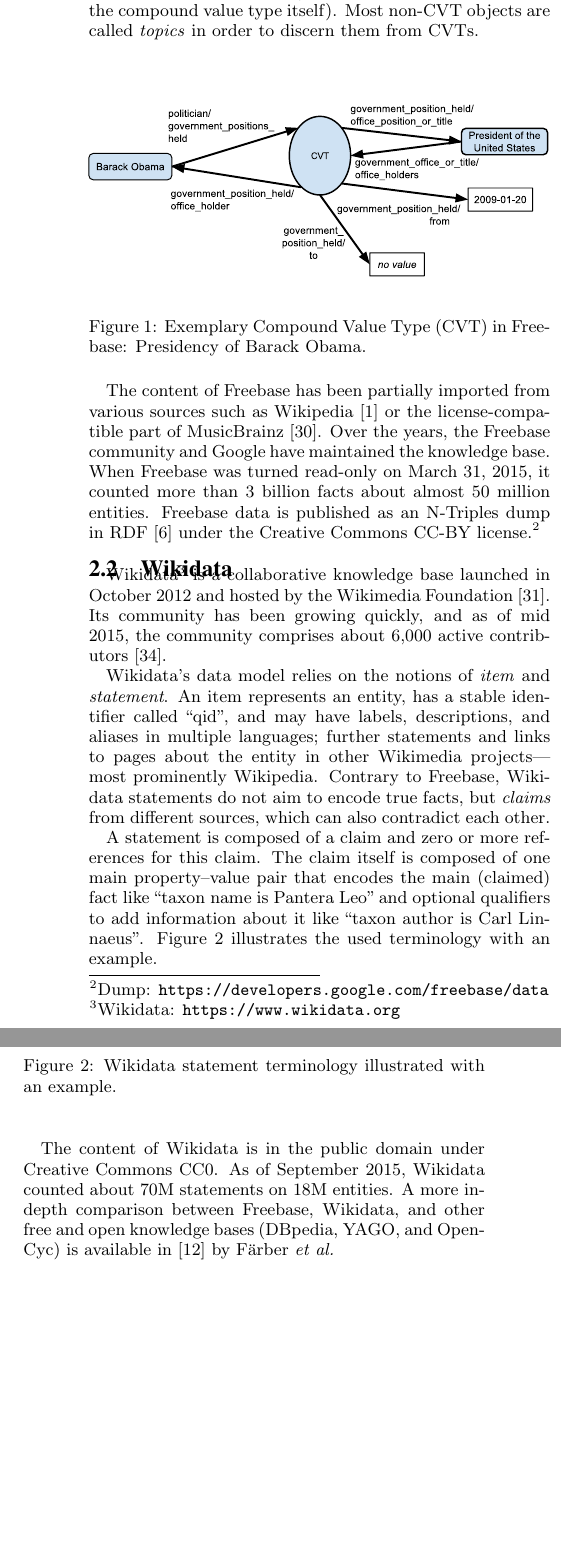
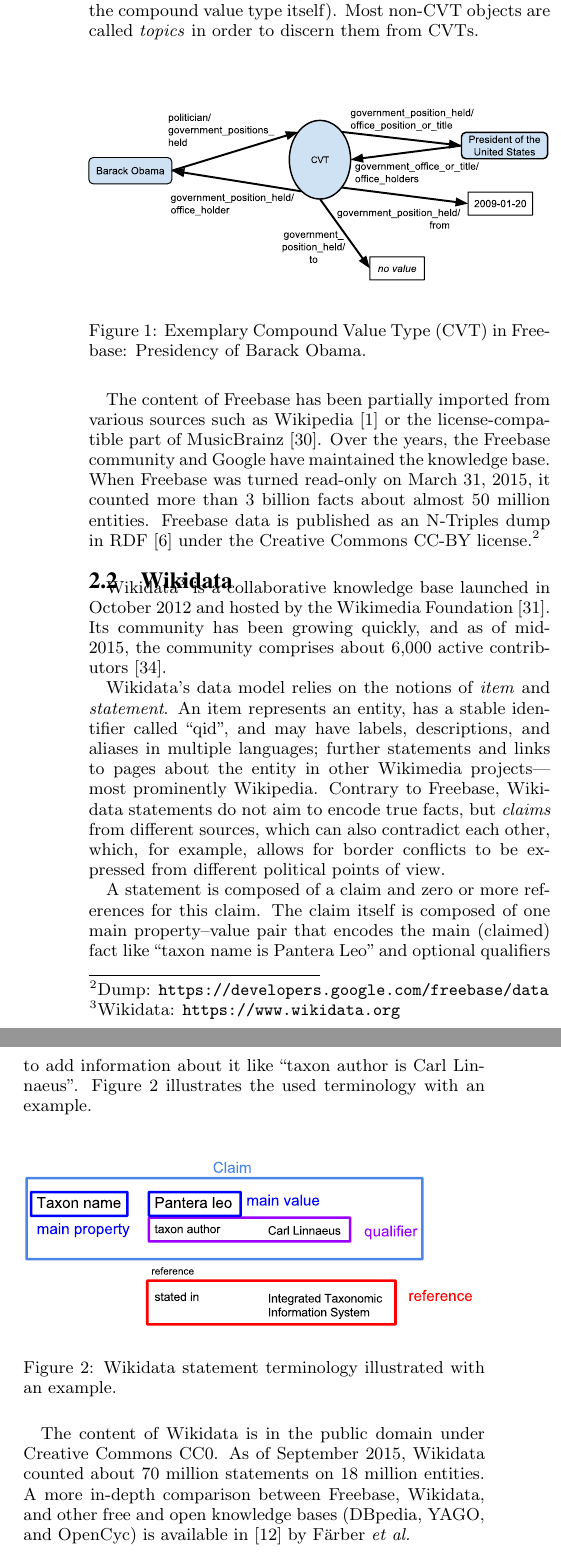
Before and after one commit to tomayac/primary-sources-tool-paper, a LaTeX paper (paper.tex): two parts of the columns of page 2 of 9, joined at a grey line, cut so that both start at the same text, the shorter picture padded with empty space. Compiled offline with pdfLaTeX.

Commit message:
Reworked Section 2.2.

```diff
--- a/paper.tex
+++ b/paper.tex
@@ -184,7 +184,7 @@
 Wikidata\footnote{Wikidata: \url{https://www.wikidata.org}}
 is a~collaborative knowledge base
 launched in October 2012 and hosted by the Wikimedia Foundation~\cite{vrandevcic2014wikidata}.
-Its community has been growing quickly, and as of mid 2015,
+Its community has been growing quickly, and as of mid-2015,
 the community comprises about 6,000 active contributors~\cite{wikidatastats}.
 
 Wikidata's data model relies on the notions of \emph{item} and \emph{statement}.
@@ -192,7 +192,9 @@
 descriptions, and aliases in multiple languages; further statements and links to pages
 about the entity in other Wikimedia projects---most prominently Wikipedia.
 Contrary to Freebase, Wikidata statements do not aim to encode true facts,
-but \emph{claims} from different sources, which can also contradict each other.
+but \emph{claims} from different sources, which can also contradict each other,
+which, for example, allows for border conflicts to be expressed
+from different political points of view.
 
 A~statement is composed of a~claim and zero or more references for this claim.
 The claim itself is composed of one main property--value pair that encodes
@@ -208,7 +210,7 @@
 \end{figure}
 
 The content of Wikidata is in the public domain under Creative Commons CC0.
-As of September 2015, Wikidata counted about 70M~statements on 18M~entities.
+As of September 2015, Wikidata counted about 70~million statements on 18~million entities.
 A~more in-depth comparison between Freebase, Wikidata, and other free and open knowledge bases
 (DBpedia, YAGO, and OpenCyc) is available in~\cite{farbercomparative} by Färber \emph{et~al.}
 
```
